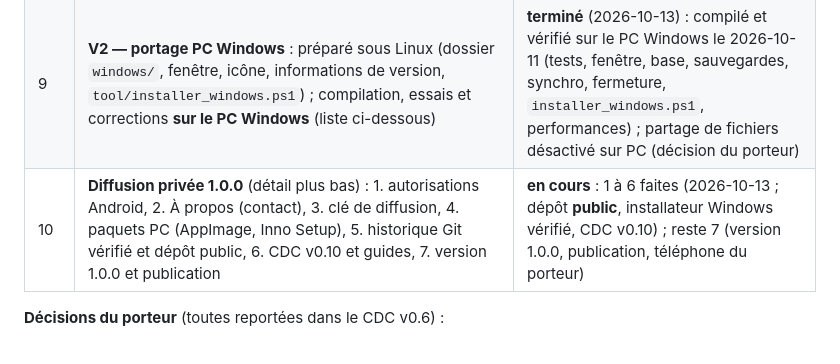
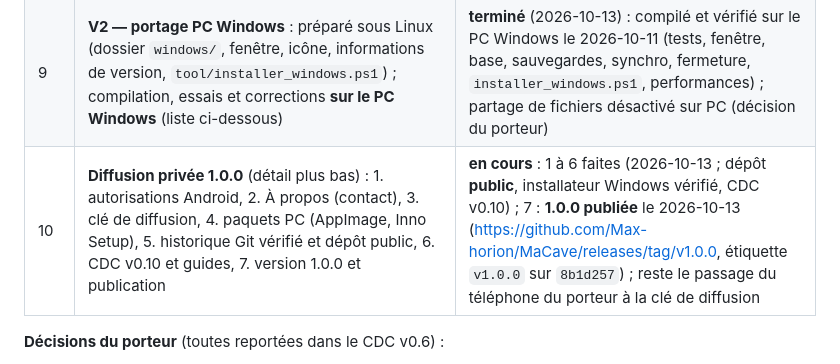
Before and after one commit to Max-horion/MaCave, a Markdown page: CLAUDE.md, the part around the change. Drawn GitHub-style.

```diff
--- a/CLAUDE.md
+++ b/CLAUDE.md
@@ -62,7 +62,7 @@ flutter build apk --release --split-per-abi   # APK seuls, un par architecture (
 | 7 | Lecteur de codes-barres sans ML Kit (bibliothèque libre, piste ZXing), à essayer et approuver par le porteur — **condition pour terminer la V1** (décision du 2026-10-08). Prévu le 2026-10-09 : le porteur testera les deux alternatives libres (Tesseract pour le texte, ce lecteur pour les codes-barres) pendant la saisie de sa cave ; si elles sont validées, on clôt la V1 en appliquant le choix définitif (retrait de ML Kit, exception de `COPYING.md`, CDC) | **terminé** (2026-10-10) : ML Kit retiré, ZXing + Tesseract seuls, vérifiés sur le téléphone, CDC v0.7 |
 | 8 | **V2 — portage PC Linux**, en 5 étapes : 8a socle (dossier `linux/`, base dans le dossier des applis, fenêtre, CDC v0.9), 8b fonctions sans caméra ni partage sur PC, 8c écrans adaptés à la largeur + clavier/souris, 8d synchro et trousseau, 8e essai réel téléphone + PC et livraison. Windows ensuite | **terminé** (2026-10-13, décision du porteur) |
 | 9 | **V2 — portage PC Windows** : préparé sous Linux (dossier `windows/`, fenêtre, icône, informations de version, `tool/installer_windows.ps1`) ; compilation, essais et corrections **sur le PC Windows** (liste ci-dessous) | **terminé** (2026-10-13) : compilé et vérifié sur le PC Windows le 2026-10-11 (tests, fenêtre, base, sauvegardes, synchro, fermeture, `installer_windows.ps1`, performances) ; partage de fichiers désactivé sur PC (décision du porteur) |
-| 10 | **Diffusion privée 1.0.0** (détail plus bas) : 1. autorisations Android, 2. À propos (contact), 3. clé de diffusion, 4. paquets PC (AppImage, Inno Setup), 5. historique Git vérifié et dépôt public, 6. CDC v0.10 et guides, 7. version 1.0.0 et publication | **en cours** : 1 à 6 faites (2026-10-13 ; dépôt **public**, installateur Windows vérifié, CDC v0.10) ; reste 7 (version 1.0.0, publication, téléphone du porteur) |
+| 10 | **Diffusion privée 1.0.0** (détail plus bas) : 1. autorisations Android, 2. À propos (contact), 3. clé de diffusion, 4. paquets PC (AppImage, Inno Setup), 5. historique Git vérifié et dépôt public, 6. CDC v0.10 et guides, 7. version 1.0.0 et publication | **en cours** : 1 à 6 faites (2026-10-13 ; dépôt **public**, installateur Windows vérifié, CDC v0.10) ; 7 : **1.0.0 publiée** le 2026-10-13 (https://github.com/Max-horion/MaCave/releases/tag/v1.0.0, étiquette `v1.0.0` sur `8b1d257`) ; reste le passage du téléphone du porteur à la clé de diffusion |
 
 **Décisions du porteur** (toutes reportées dans le CDC v0.6) :
 - une fiche incomplète est enregistrée avec le marqueur « à compléter », jamais refusée (2026-10-05) ;
```
Also changed, not shown: docs/diffusion.md (+11 -0 lines), docs/journal.md (+1 -0 lines).
